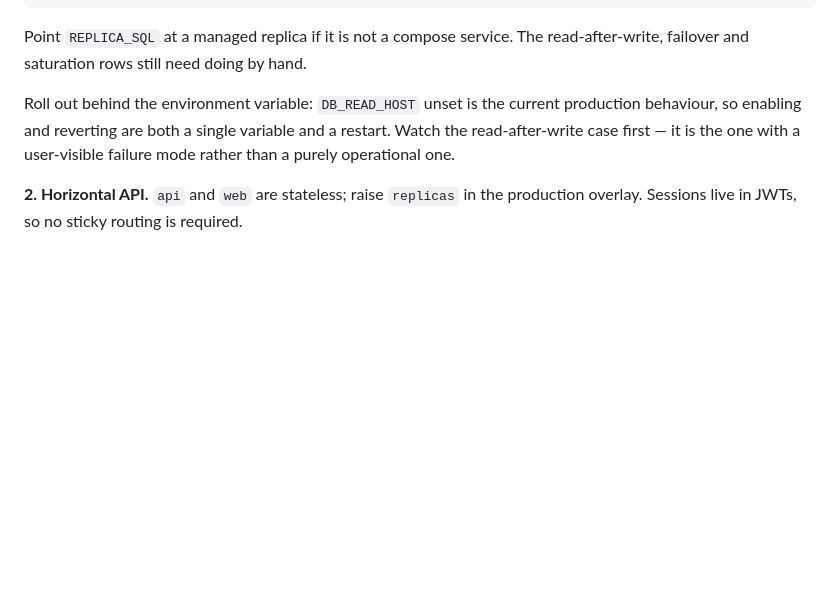
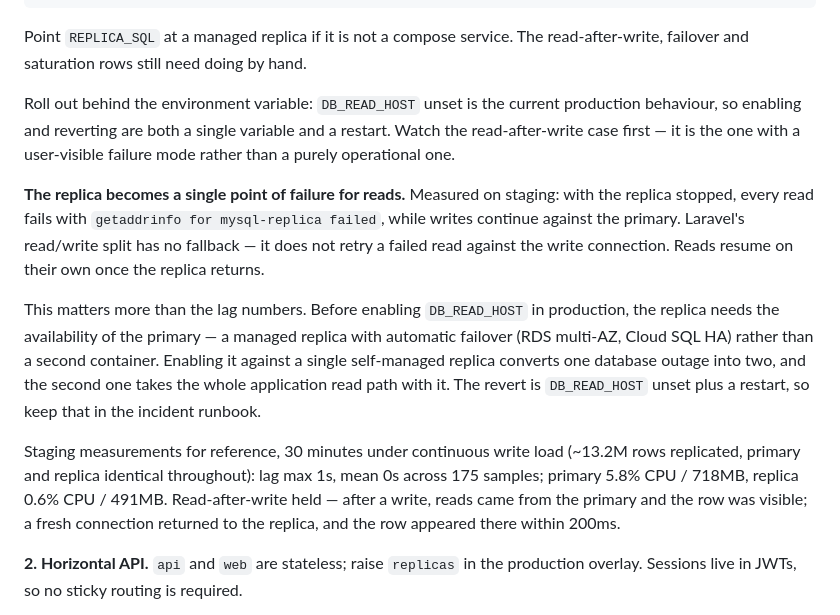
Before and after one commit to afcarph/FIP, a Markdown page: docs/06-deployment-guide.md, the part around the change. Rendered like a GitHub page; blank space fills up the shorter version.

Commit message:
Record what the staging soak actually found
The lag numbers passed and are the least interesting result. The finding worth
writing down is that stopping the replica fails every read — Laravel's split
has no fallback to the write connection — while writes carry on against the
primary. Enabling DB_READ_HOST against a single self-managed replica therefore
converts one database outage into two, and the second takes the whole read path
with it.

Measured rather than reasoned about: 30 minutes of continuous write load, 13.2M
rows replicated with primary and replica identical throughout, lag max 1s and
mean 0s across 175 samples, replica at 0.6% CPU. Read-after-write held in both
directions, with the row reaching the replica in 200ms.

Co-Authored-By: Claude Opus 5 <noreply@anthropic.com>

```diff
--- a/docs/06-deployment-guide.md
+++ b/docs/06-deployment-guide.md
@@ -278,6 +278,28 @@ production behaviour, so enabling and reverting are both a single variable and
 a restart. Watch the read-after-write case first — it is the one with a
 user-visible failure mode rather than a purely operational one.
 
+**The replica becomes a single point of failure for reads.** Measured on
+staging: with the replica stopped, every read fails with
+`getaddrinfo for mysql-replica failed`, while writes continue against the
+primary. Laravel's read/write split has no fallback — it does not retry a
+failed read against the write connection. Reads resume on their own once the
+replica returns.
+
+This matters more than the lag numbers. Before enabling `DB_READ_HOST` in
+production, the replica needs the availability of the primary — a managed
+replica with automatic failover (RDS multi-AZ, Cloud SQL HA) rather than a
+second container. Enabling it against a single self-managed replica converts
+one database outage into two, and the second one takes the whole application
+read path with it. The revert is `DB_READ_HOST` unset plus a restart, so keep
+that in the incident runbook.
+
+Staging measurements for reference, 30 minutes under continuous write load
+(~13.2M rows replicated, primary and replica identical throughout): lag max 1s,
+mean 0s across 175 samples; primary 5.8% CPU / 718MB, replica 0.6% CPU / 491MB.
+Read-after-write held — after a write, reads came from the primary and the row
+was visible; a fresh connection returned to the replica, and the row appeared
+there within 200ms.
+
 **2. Horizontal API.** `api` and `web` are stateless; raise `replicas` in the
 production overlay. Sessions live in JWTs, so no sticky routing is required.
 
```
